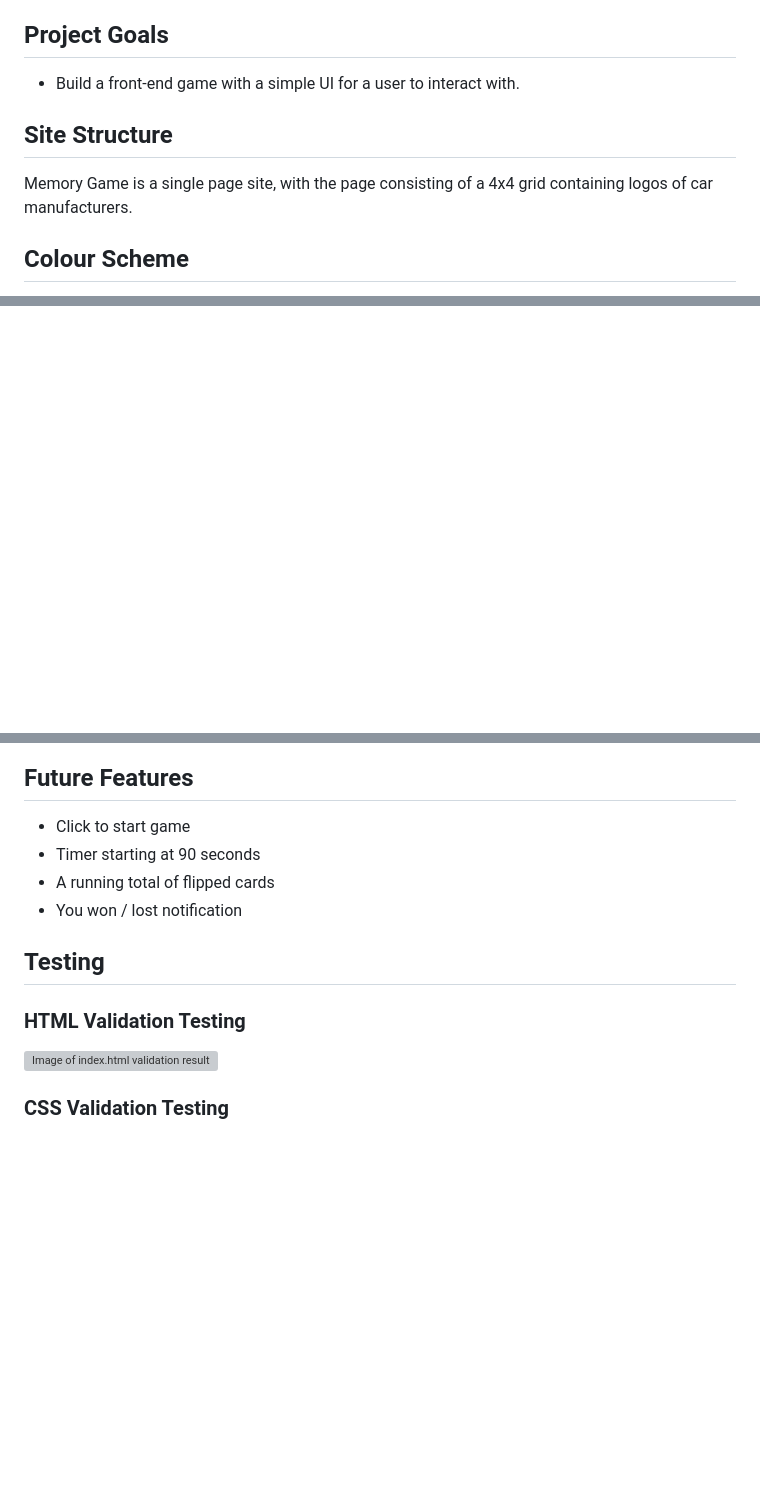
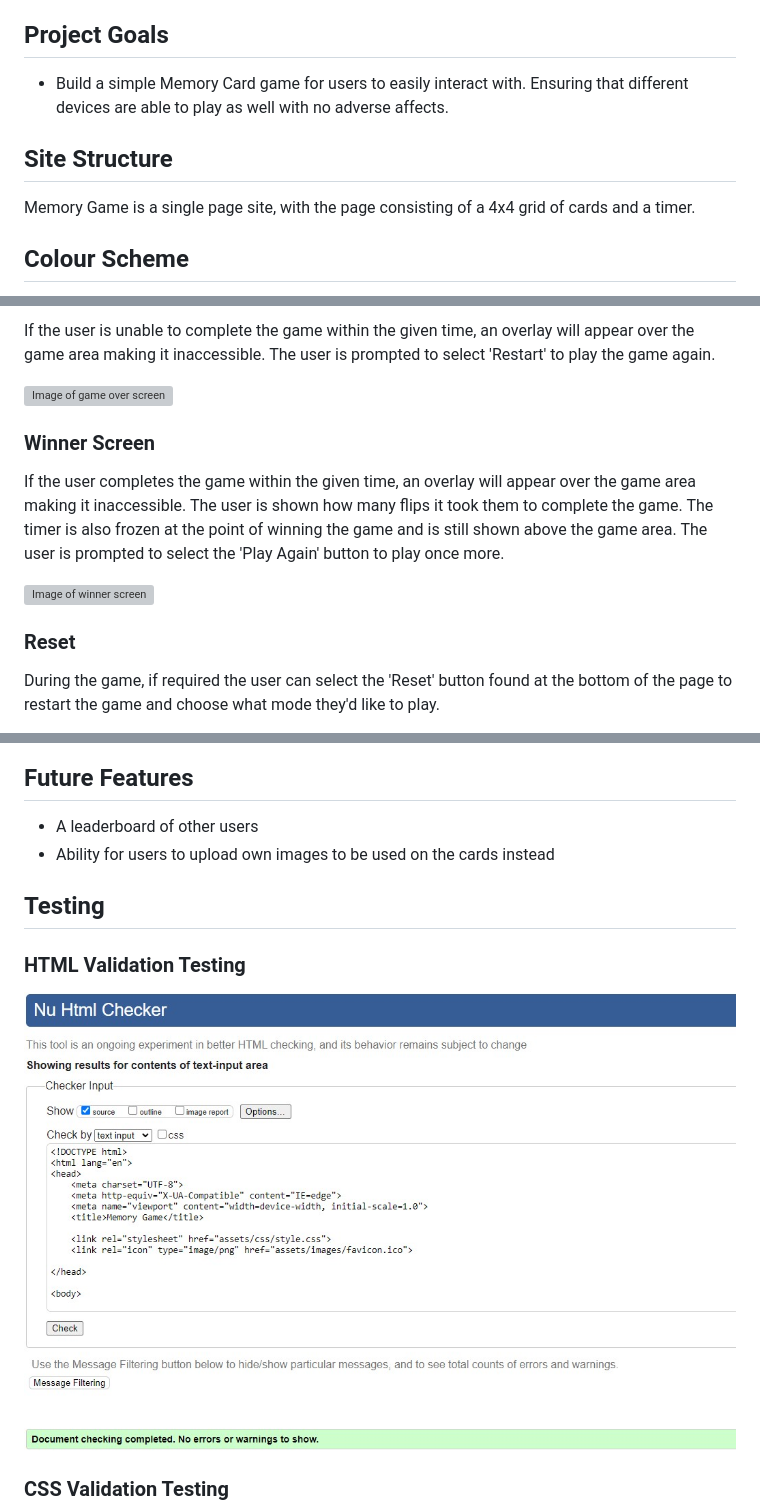
Before and after one commit to camerong-dev/memory-game, a Markdown page: README.md, 3 parts joined by grey strips. Drawn GitHub-style; blank space fills up the shorter version; grey boxes are pictures that could not be loaded.

```diff
--- a/README.md
+++ b/README.md
@@ -9,11 +9,11 @@ Memory Game is a site that tests your memory by viewing cars and attempting to m
 
 ## Project Goals
 
-- Build a front-end game with a simple UI for a user to interact with.
+- Build a simple Memory Card game for users to easily interact with. Ensuring that different devices are able to play as well with no adverse affects.
 
 ## Site Structure
 
-Memory Game is a single page site, with the page consisting of a 4x4 grid containing logos of car manufacturers.
+Memory Game is a single page site, with the page consisting of a 4x4 grid of cards and a timer.
 
 ## Colour Scheme
 
@@ -38,0 +52,14 @@ The only font I used was imported into style.css from [google fonts](https://fon
+If the user is unable to complete the game within the given time, an overlay will appear over the game area making it inaccessible.  The user is prompted to select 'Restart' to play the game again.
+
+![Image of game over screen](assests/readme-images/game-over.jpg)
+
+### Winner Screen
+
+If the user completes the game within the given time, an overlay will appear over the game area making it inaccessible. The user is shown how many flips it took them to complete the game.  The timer is also frozen at the point of winning the game and is still shown above the game area.  The user is prompted to select the 'Play Again' button to play once more.
+
+![Image of winner screen](assests/readme-images/win-overlay.jpg)
+
+### Reset
+
+During the game, if required the user can select the 'Reset' button found at the bottom of the page to restart the game and choose what mode they'd like to play.
+
@@ -39,16 +67,14 @@ The only font I used was imported into style.css from [google fonts](https://fon
 
 ## Future Features
 
-- Click to start game
-- Timer starting at 90 seconds
-- A running total of flipped cards
-- You won / lost notification
+- A leaderboard of other users
+- Ability for users to upload own images to be used on the cards instead
 
 ## Testing
 
 ### HTML Validation Testing
 
-  ![Image of index.html validation result](assets/readme-images/index-validation.jpg)
+  ![Image of index.html validation result](assets/readme-images/index-validation-v2.jpg)
 
 ### CSS Validation Testing
 
```
Also changed, not shown: other parts of README.md (+20 -6 lines).
